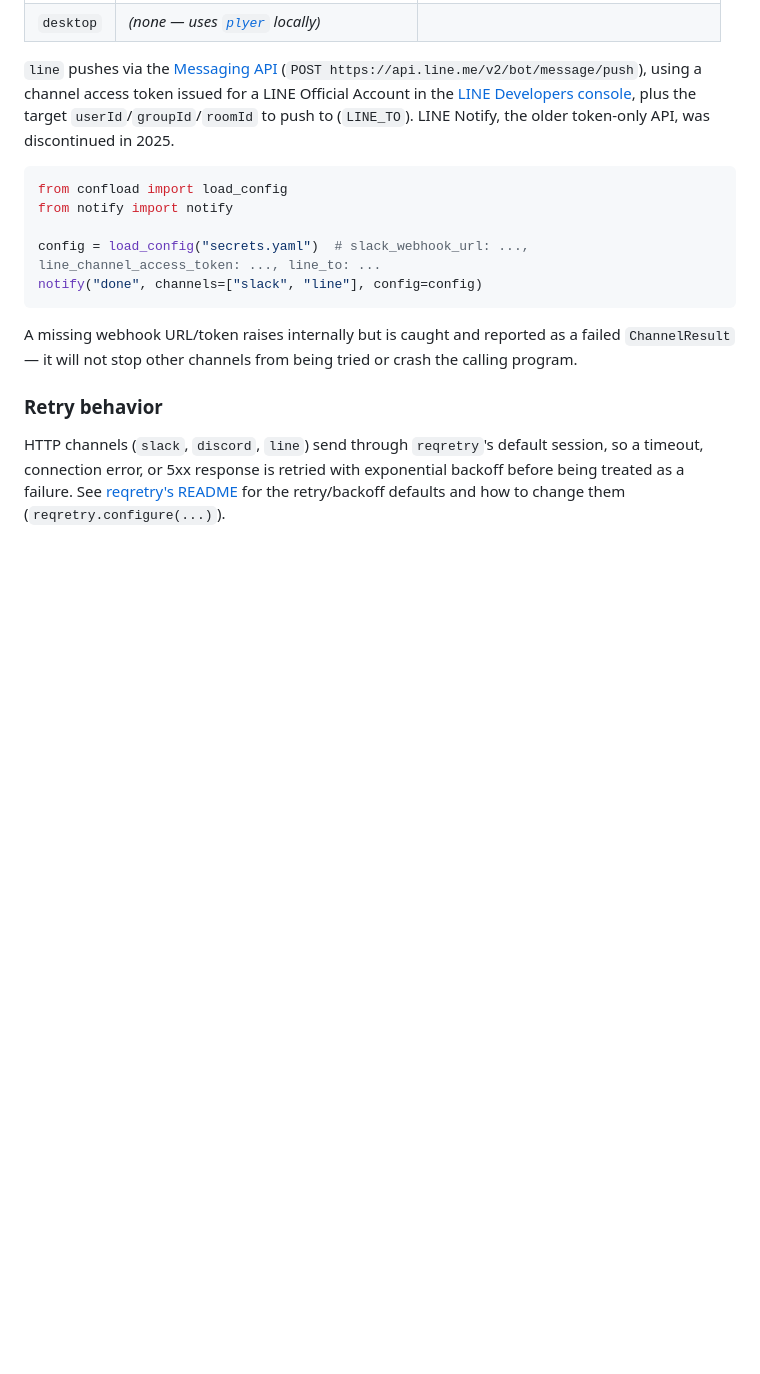
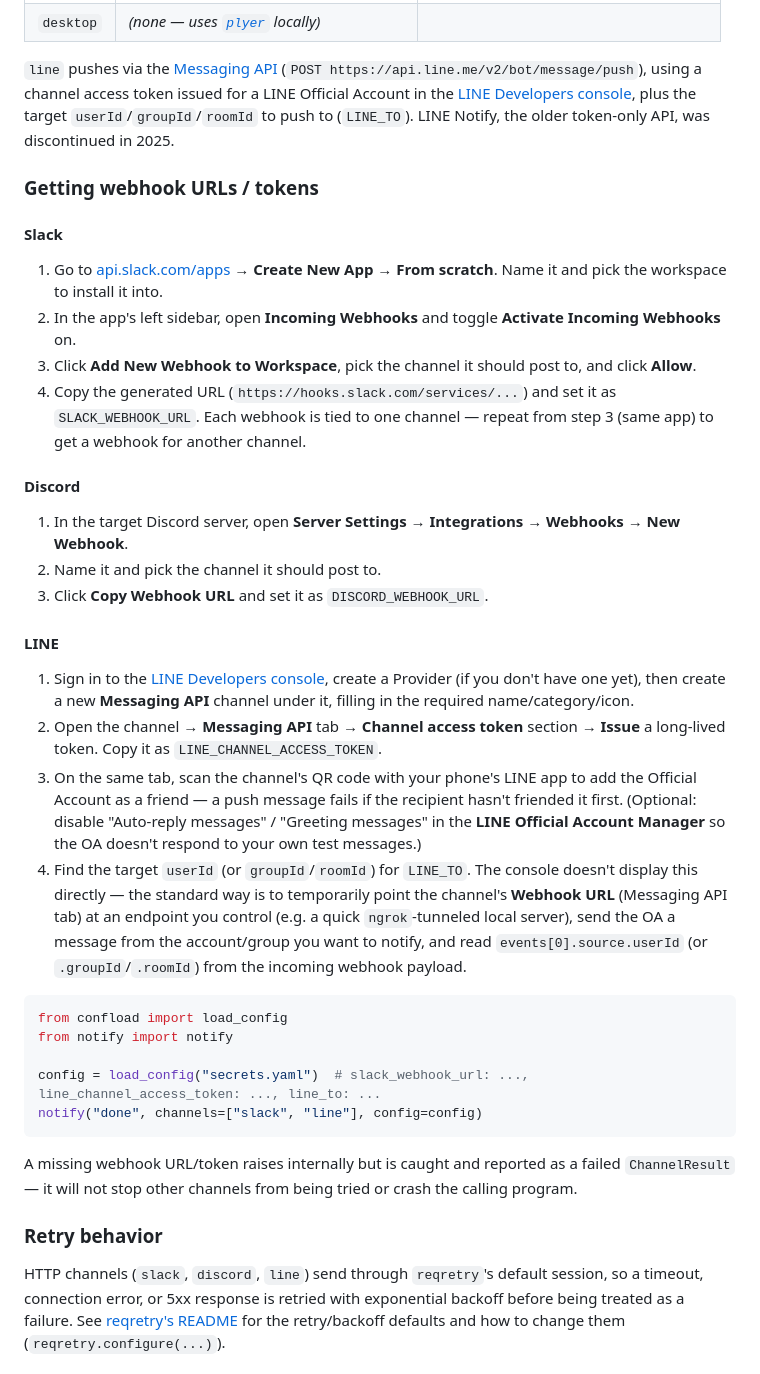
Before and after one commit to noza-kit/devtools, a Markdown page: notify/README.md, the part around the change. GitHub-like rendering; blank space fills up the shorter version.

Commit message:
Document webhook/API key setup for notify and translate-comments
notify's Slack/Discord webhook and LINE token acquisition steps were
missing even though mailwatch/feedwatch/sitewatch/sysreport all point
back to its README for that; translate-comments lacked DeepL signup
steps entirely.

Co-Authored-By: Claude Sonnet 5 <noreply@anthropic.com>

````diff
--- a/notify/README.md
+++ b/notify/README.md
@@ -54,6 +54,49 @@ token issued for a LINE Official Account in the
 target `userId`/`groupId`/`roomId` to push to (`LINE_TO`). LINE Notify, the
 older token-only API, was discontinued in 2025.
 
+### Getting webhook URLs / tokens
+
+#### Slack
+
+1. Go to [api.slack.com/apps](https://api.slack.com/apps) → **Create New
+   App** → **From scratch**. Name it and pick the workspace to install it
+   into.
+2. In the app's left sidebar, open **Incoming Webhooks** and toggle
+   **Activate Incoming Webhooks** on.
+3. Click **Add New Webhook to Workspace**, pick the channel it should post
+   to, and click **Allow**.
+4. Copy the generated URL (`https://hooks.slack.com/services/...`) and set
+   it as `SLACK_WEBHOOK_URL`. Each webhook is tied to one channel — repeat
+   from step 3 (same app) to get a webhook for another channel.
+
+#### Discord
+
+1. In the target Discord server, open **Server Settings → Integrations →
+   Webhooks → New Webhook**.
+2. Name it and pick the channel it should post to.
+3. Click **Copy Webhook URL** and set it as `DISCORD_WEBHOOK_URL`.
+
+#### LINE
+
+1. Sign in to the [LINE Developers console](https://developers.line.biz/console/),
+   create a Provider (if you don't have one yet), then create a new
+   **Messaging API** channel under it, filling in the required name/category/icon.
+2. Open the channel → **Messaging API** tab → **Channel access token**
+   section → **Issue** a long-lived token. Copy it as
+   `LINE_CHANNEL_ACCESS_TOKEN`.
+3. On the same tab, scan the channel's QR code with your phone's LINE app
+   to add the Official Account as a friend — a push message fails if the
+   recipient hasn't friended it first. (Optional: disable "Auto-reply
+   messages" / "Greeting messages" in the **LINE Official Account
+   Manager** so the OA doesn't respond to your own test messages.)
+4. Find the target `userId` (or `groupId`/`roomId`) for `LINE_TO`. The
+   console doesn't display this directly — the standard way is to
+   temporarily point the channel's **Webhook URL** (Messaging API tab) at
+   an endpoint you control (e.g. a quick `ngrok`-tunneled local server),
+   send the OA a message from the account/group you want to notify, and
+   read `events[0].source.userId` (or `.groupId`/`.roomId`) from the
+   incoming webhook payload.
+
 ```python
 from confload import load_config
 from notify import notify
````
Also changed, not shown: translate-comments/README.md (+23 -1 lines).
